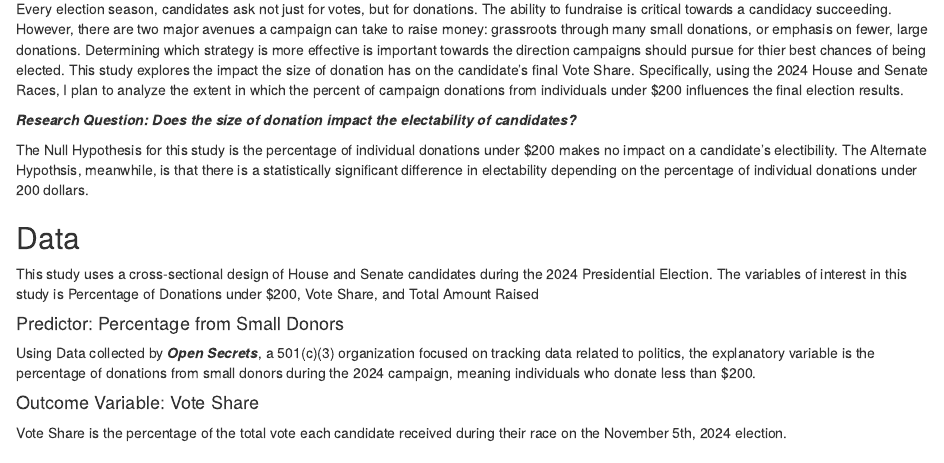
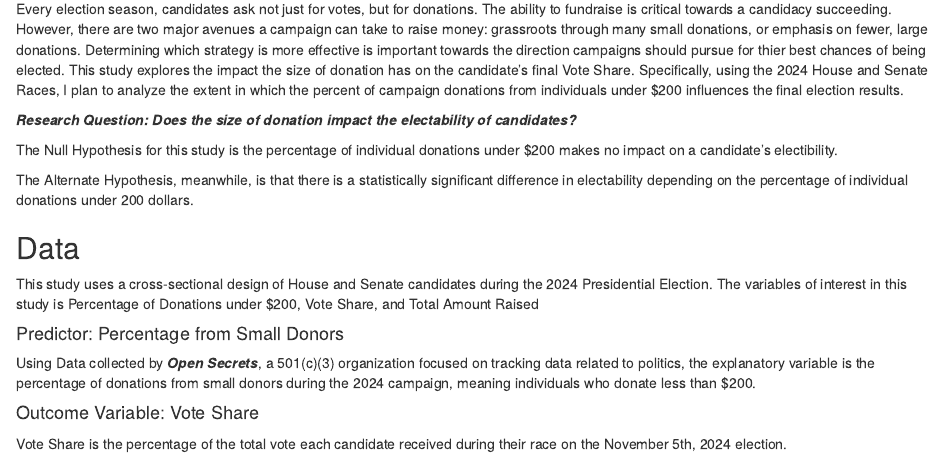
Before and after one commit to ABreitzmann/ps270-final-project, an R Markdown document (index.Rmd): the page in a window 1100 px wide, from 160 px down. Rendered offline with R 4.5, knitr and Pandoc, with nearby package versions; drawn as R Markdown's standard HTML page in place of the format the file asks for; some code elsewhere in the file could not run offline.

Commit message:
eaiser to find hypothesis

```diff
--- a/index.Rmd
+++ b/index.Rmd
@@ -16,7 +16,8 @@ Every election season, candidates ask not just for votes, but for donations. The
 ***Research Question: Does the size of donation impact the electability of candidates?***
 
 The Null Hypothesis for this study is the percentage of individual donations under $200 makes no impact on a candidate's electibility.
-The Alternate Hypothsis, meanwhile, is that there is a statistically significant difference in electability depending on the percentage of individual donations under 200 dollars.
+
+The Alternate Hypothesis, meanwhile, is that there is a statistically significant difference in electability depending on the percentage of individual donations under 200 dollars.
 
 
 ## Data
```
Also changed, not shown: index.html.
